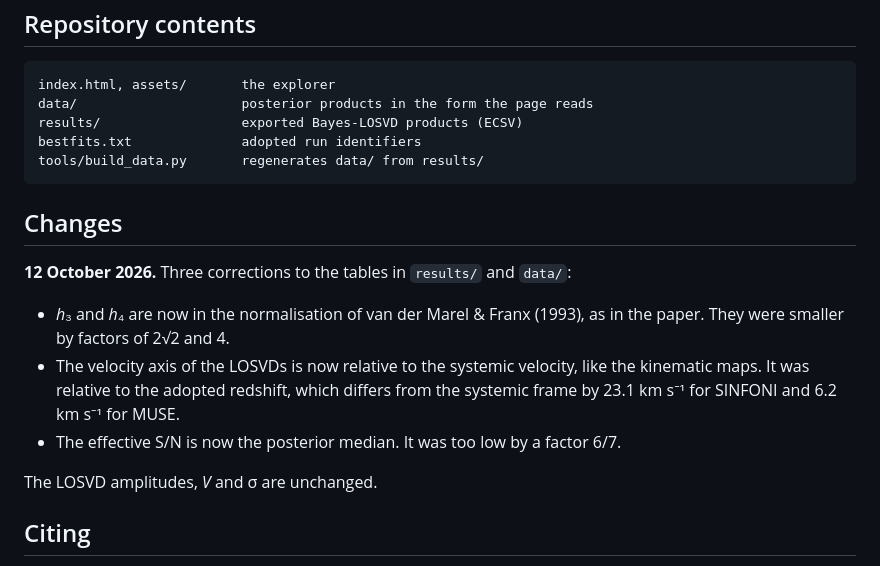
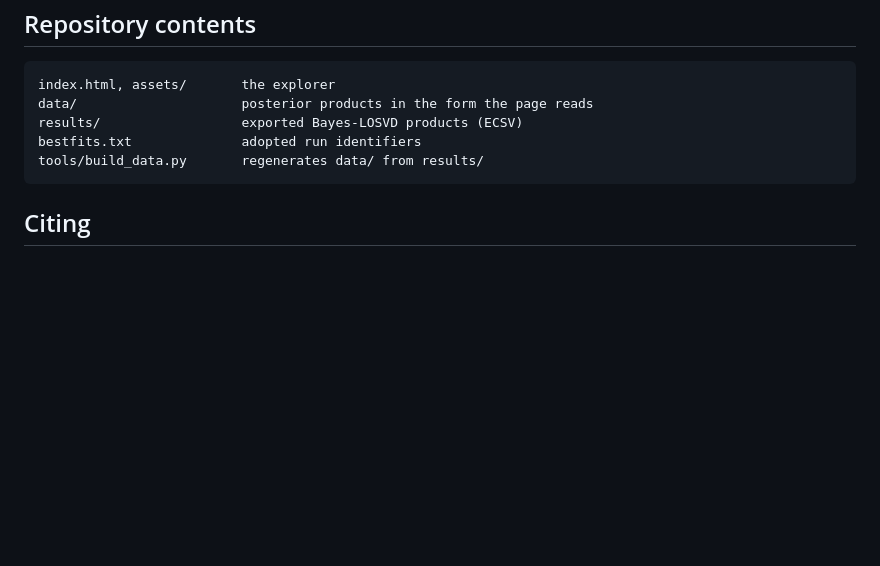
Before and after one commit to juliala2504/FCC47-LOSVD-explorer, a Markdown page: README.md, the part around the change. Rendered like a GitHub page; blank space fills up the shorter version.

Commit message:
Remove the change note from the README
Co-Authored-By: Claude Opus 5.5 <noreply@anthropic.com>

````diff
--- a/README.md
+++ b/README.md
@@ -84,19 +84,6 @@ bestfits.txt              adopted run identifiers
 tools/build_data.py       regenerates data/ from results/
 ```
 
-## Changes
-
-**12 October 2026.** Three corrections to the tables in `results/` and `data/`:
-
-* *h*₃ and *h*₄ are now in the normalisation of van der Marel & Franx (1993),
-  as in the paper. They were smaller by factors of 2√2 and 4.
-* The velocity axis of the LOSVDs is now relative to the systemic velocity, like
-  the kinematic maps. It was relative to the adopted redshift, which differs from
-  the systemic frame by 23.1 km s⁻¹ for SINFONI and 6.2 km s⁻¹ for MUSE.
-* The effective S/N is now the posterior median. It was too low by a factor 6/7.
-
-The LOSVD amplitudes, *V* and σ are unchanged.
-
 ## Citing
 
 Please cite the paper; `CITATION.cff` holds the full reference. The method is
````
